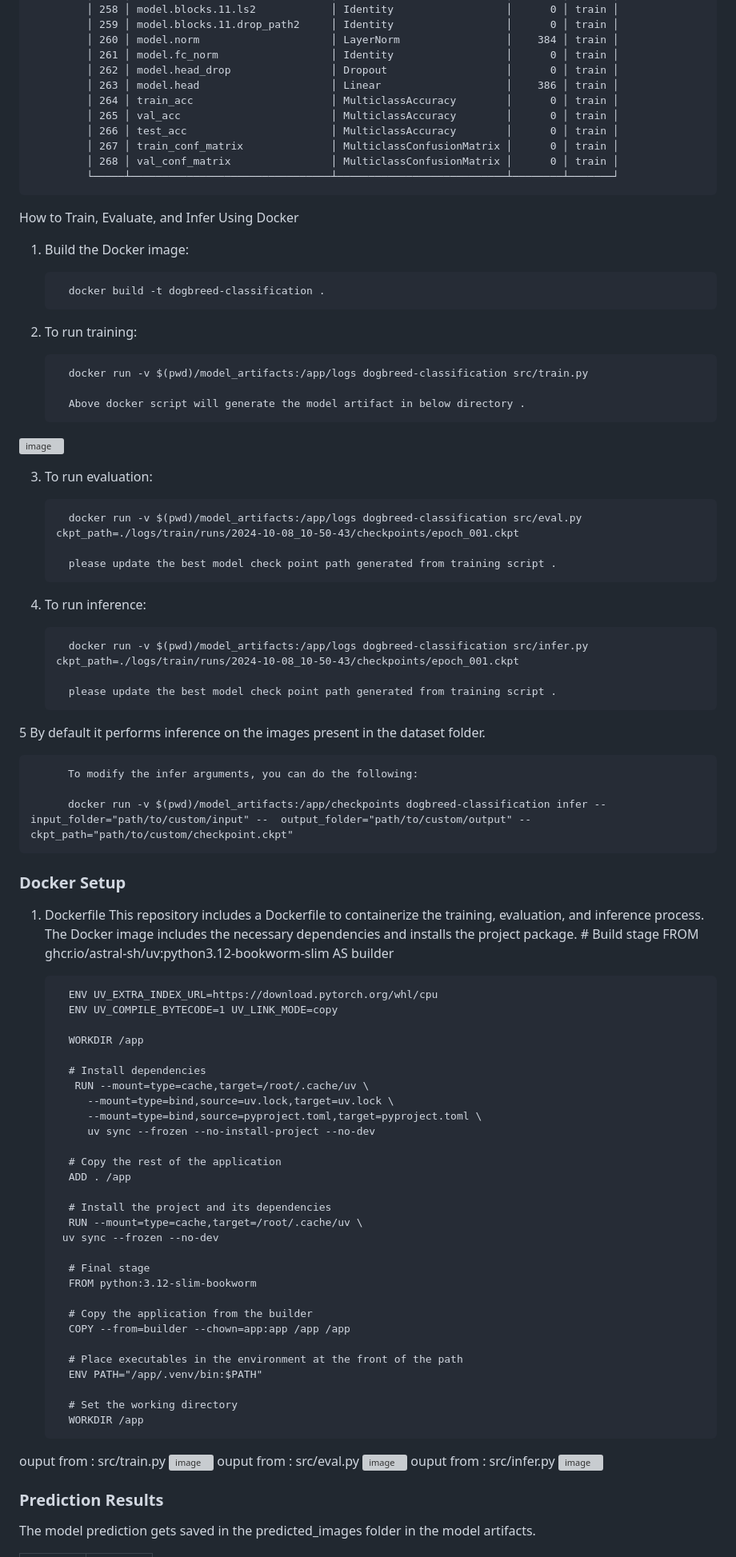
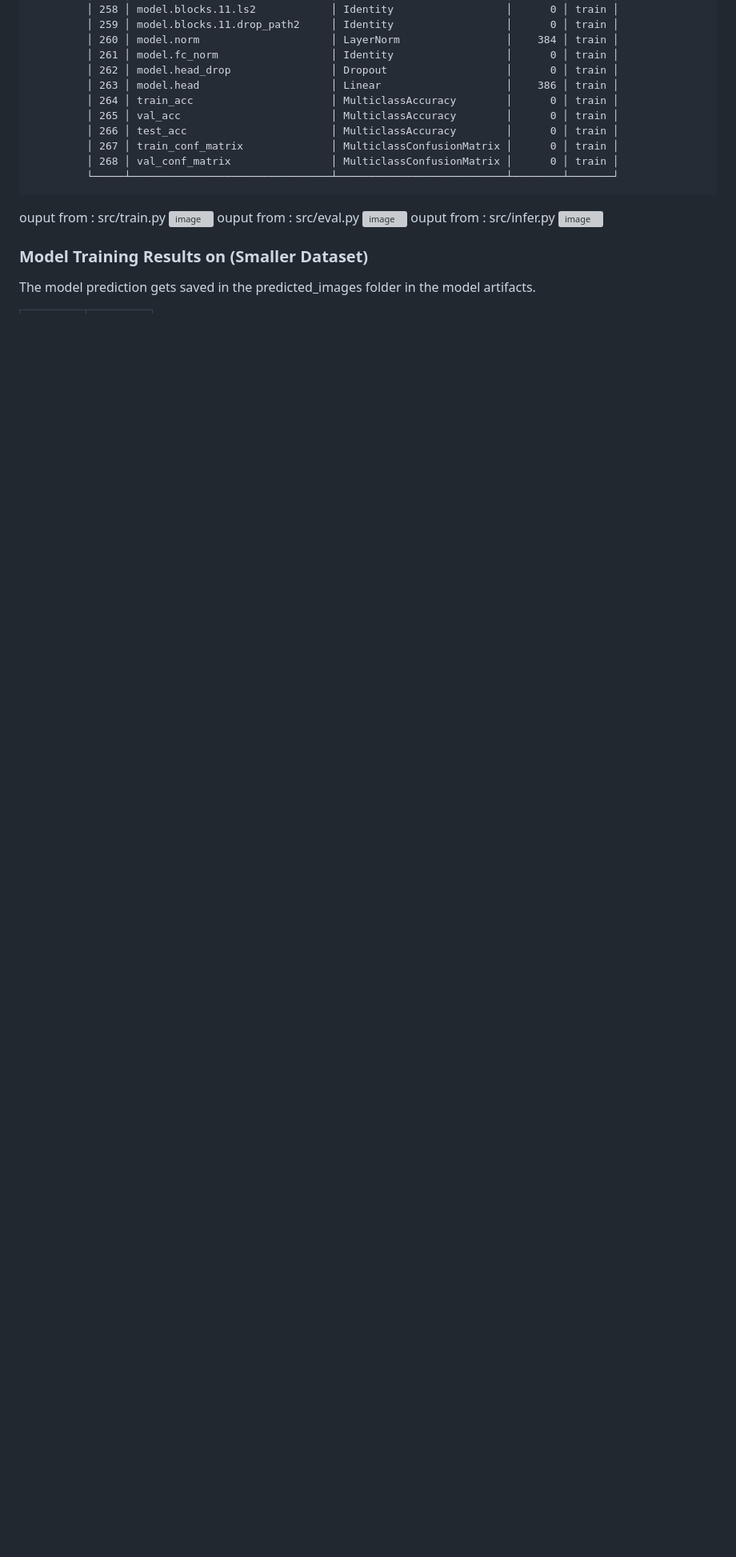
Before and after one commit to Nageswar-Sahoo/EMLO4_HYDRA, a Markdown page: README.md, the part around the change printed below. Shown: that part at 80% size. GitHub-like rendering; blank space fills up the shorter version; grey boxes are pictures that could not be loaded.

```diff
--- a/README.md
+++ b/README.md
@@ -322,77 +470,6 @@ All Hydra configurations are located in the following directory. Any updates to
              │ 268 │ val_conf_matrix                │ MulticlassConfusionMatrix │      0 │ train │
              └─────┴────────────────────────────────┴───────────────────────────┴────────┴───────┘
 
-How to Train, Evaluate, and Infer Using Docker
-
- 1. Build the Docker image:
-
-          docker build -t dogbreed-classification .
-
- 2. To run training:
-
-          docker run -v $(pwd)/model_artifacts:/app/logs dogbreed-classification src/train.py
-
-          Above docker script will generate the model artifact in below directory .
-
- <img width="470" alt="image" src="https://github.com/user-attachments/assets/6f518288-0ecd-4995-8eb9-4a73319d6f0f">
-
- 3. To run evaluation:
-
-          docker run -v $(pwd)/model_artifacts:/app/logs dogbreed-classification src/eval.py ckpt_path=./logs/train/runs/2024-10-08_10-50-43/checkpoints/epoch_001.ckpt
-
-          please update the best model check point path generated from training script .
-
- 4. To run inference:
-
-          docker run -v $(pwd)/model_artifacts:/app/logs dogbreed-classification src/infer.py ckpt_path=./logs/train/runs/2024-10-08_10-50-43/checkpoints/epoch_001.ckpt
-
-          please update the best model check point path generated from training script .
-
-
- 5 By default it performs inference on the images present in the dataset folder.
-
-          To modify the infer arguments, you can do the following:
-
-          docker run -v $(pwd)/model_artifacts:/app/checkpoints dogbreed-classification infer --input_folder="path/to/custom/input" --  output_folder="path/to/custom/output" --     ckpt_path="path/to/custom/checkpoint.ckpt"
-
-
-
-<h3>Docker Setup</h3>
-
-1. Dockerfile
-This repository includes a Dockerfile to containerize the training, evaluation, and inference process. The Docker image includes the necessary dependencies and installs the project package.
-         # Build stage
-         FROM ghcr.io/astral-sh/uv:python3.12-bookworm-slim AS builder
-
-         ENV UV_EXTRA_INDEX_URL=https://download.pytorch.org/whl/cpu
-         ENV UV_COMPILE_BYTECODE=1 UV_LINK_MODE=copy
-
-         WORKDIR /app
-
-         # Install dependencies
-          RUN --mount=type=cache,target=/root/.cache/uv \
-         	--mount=type=bind,source=uv.lock,target=uv.lock \
-        	--mount=type=bind,source=pyproject.toml,target=pyproject.toml \
-        	uv sync --frozen --no-install-project --no-dev
-
-         # Copy the rest of the application
-         ADD . /app
-
-         # Install the project and its dependencies
-         RUN --mount=type=cache,target=/root/.cache/uv \
-     	uv sync --frozen --no-dev
-
-         # Final stage
-         FROM python:3.12-slim-bookworm
-
-         # Copy the application from the builder
-         COPY --from=builder --chown=app:app /app /app
-
-         # Place executables in the environment at the front of the path
-         ENV PATH="/app/.venv/bin:$PATH"
-
-         # Set the working directory
-         WORKDIR /app
 
 ouput from :  src/train.py
 <img width="1075" alt="image" src="https://github.com/user-attachments/assets/6a844b1a-9553-4c19-8a00-9d6241ace6ec">
@@ -403,7 +480,7 @@ ouput from :  src/infer.py
 
 
 
-<h3>Prediction Results</h3>
+<h3>Model Training Results on (Smaller Dataset) </h3>
 
   The model prediction gets saved in the predicted_images folder in the model artifacts.
 
```
Also changed, not shown: other parts of README.md (+171 -35 lines).
